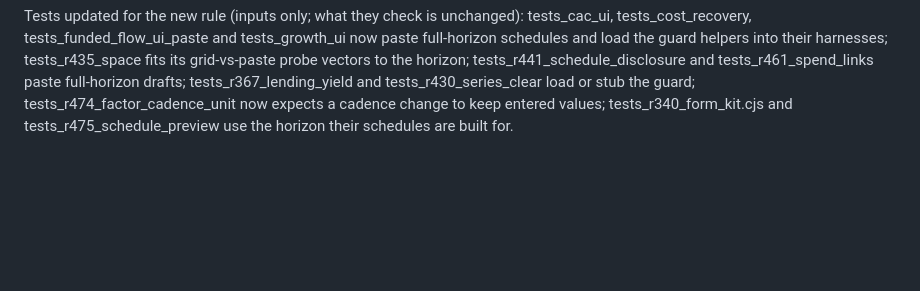
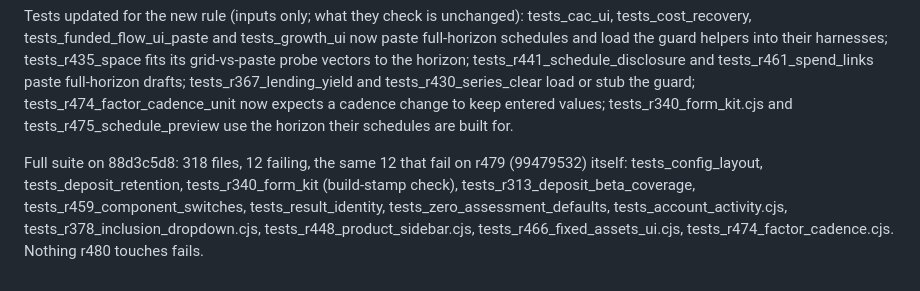
Before and after one commit to ponmolecule/foundry, a Markdown page: RELEASE_r480.md, the part around the change. Rendered like a GitHub page; blank space fills up the shorter version.

Commit message:
r480 Suite results
Co-Authored-By: Claude Opus 5.5 <noreply@anthropic.com>
Claude-Session: https://claude.ai/code/session_01BT6MUkwtKB18rxfvBAotrn

```diff
--- a/RELEASE_r480.md
+++ b/RELEASE_r480.md
@@ -25,3 +25,5 @@ Schedules saved before r480 that were padded at paste time cannot be told apart
 Validation: web/tests_r480_schedule_length.cjs (10 checks: every paste handler calls the guard; 59, 61 and 60 values on a 60-month horizon; quarterly and yearly counts; saved short and long schedules flagged on chip, count, note and grid; cadence change keeps values; workforce count, opex category paths).
 
 Tests updated for the new rule (inputs only; what they check is unchanged): tests_cac_ui, tests_cost_recovery, tests_funded_flow_ui_paste and tests_growth_ui now paste full-horizon schedules and load the guard helpers into their harnesses; tests_r435_space fits its grid-vs-paste probe vectors to the horizon; tests_r441_schedule_disclosure and tests_r461_spend_links paste full-horizon drafts; tests_r367_lending_yield and tests_r430_series_clear load or stub the guard; tests_r474_factor_cadence_unit now expects a cadence change to keep entered values; tests_r340_form_kit.cjs and tests_r475_schedule_preview use the horizon their schedules are built for.
+
+Full suite on 88d3c5d8: 318 files, 12 failing, the same 12 that fail on r479 (99479532) itself: tests_config_layout, tests_deposit_retention, tests_r340_form_kit (build-stamp check), tests_r313_deposit_beta_coverage, tests_r459_component_switches, tests_result_identity, tests_zero_assessment_defaults, tests_account_activity.cjs, tests_r378_inclusion_dropdown.cjs, tests_r448_product_sidebar.cjs, tests_r466_fixed_assets_ui.cjs, tests_r474_factor_cadence.cjs. Nothing r480 touches fails.
```
